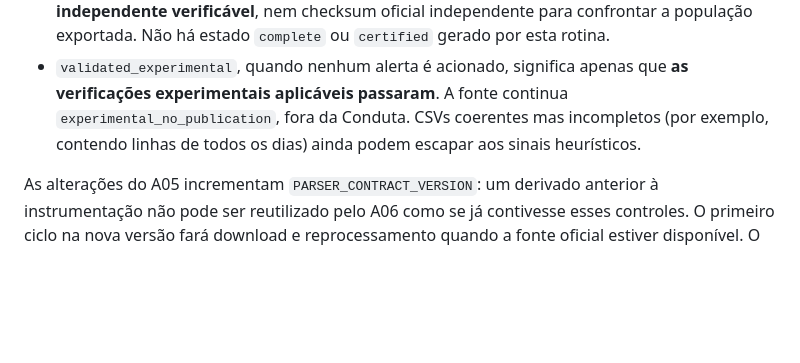
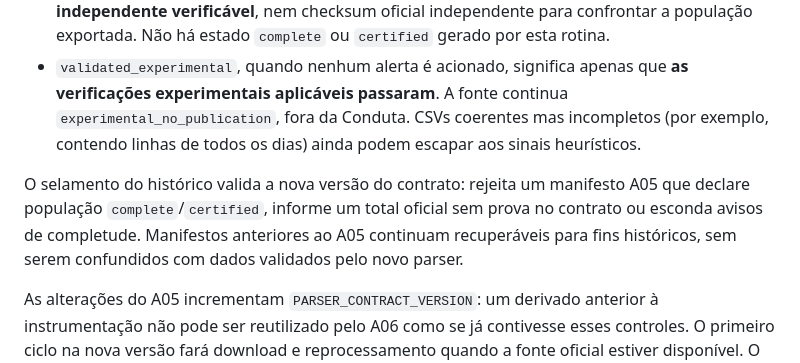
Before and after one commit to Rafael-Tinelli/widget-confiabilidade-seguradoras, a Markdown page: docs/finalizadas-observational.md, the part around the change. Drawn GitHub-style; blank space fills up the shorter version.

Commit message:
docs(finalizadas): document A05 sealed-manifest completeness contract and backward compatibility

```diff
--- a/docs/finalizadas-observational.md
+++ b/docs/finalizadas-observational.md
@@ -206,6 +206,12 @@ certificam** que todas as reclamações finalizadas foram exportadas.
   mas incompletos (por exemplo, contendo linhas de todos os dias) ainda
   podem escapar aos sinais heurísticos.
 
+O selamento do histórico valida a nova versão do contrato: rejeita
+um manifesto A05 que declare população `complete`/`certified`, informe
+um total oficial sem prova no contrato ou esconda avisos de completude.
+Manifestos anteriores ao A05 continuam recuperáveis para fins históricos,
+sem serem confundidos com dados validados pelo novo parser.
+
 As alterações do A05 incrementam `PARSER_CONTRACT_VERSION`: um derivado
 anterior à instrumentação não pode ser reutilizado pelo A06 como se já
 contivesse esses controles. O primeiro ciclo na nova versão fará download
```
